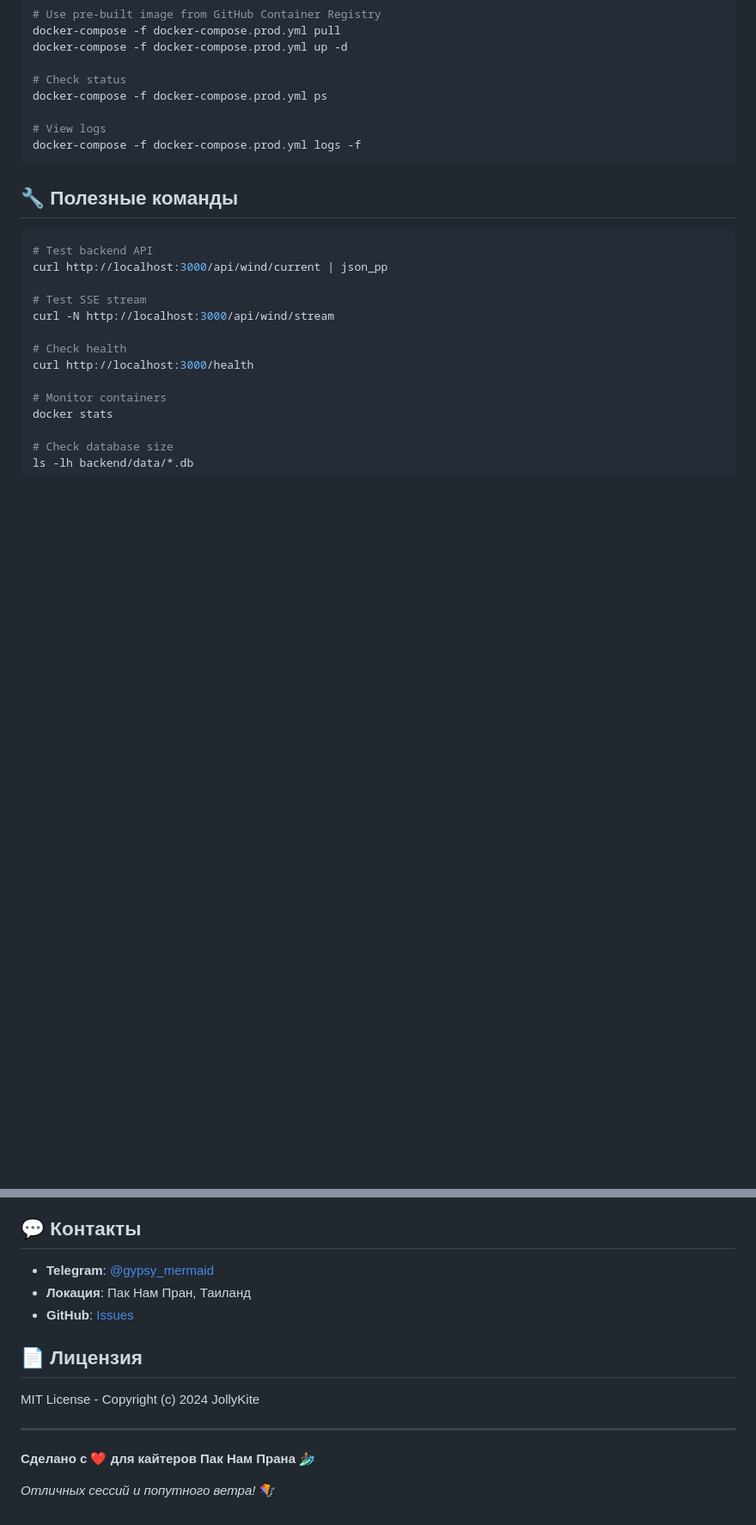
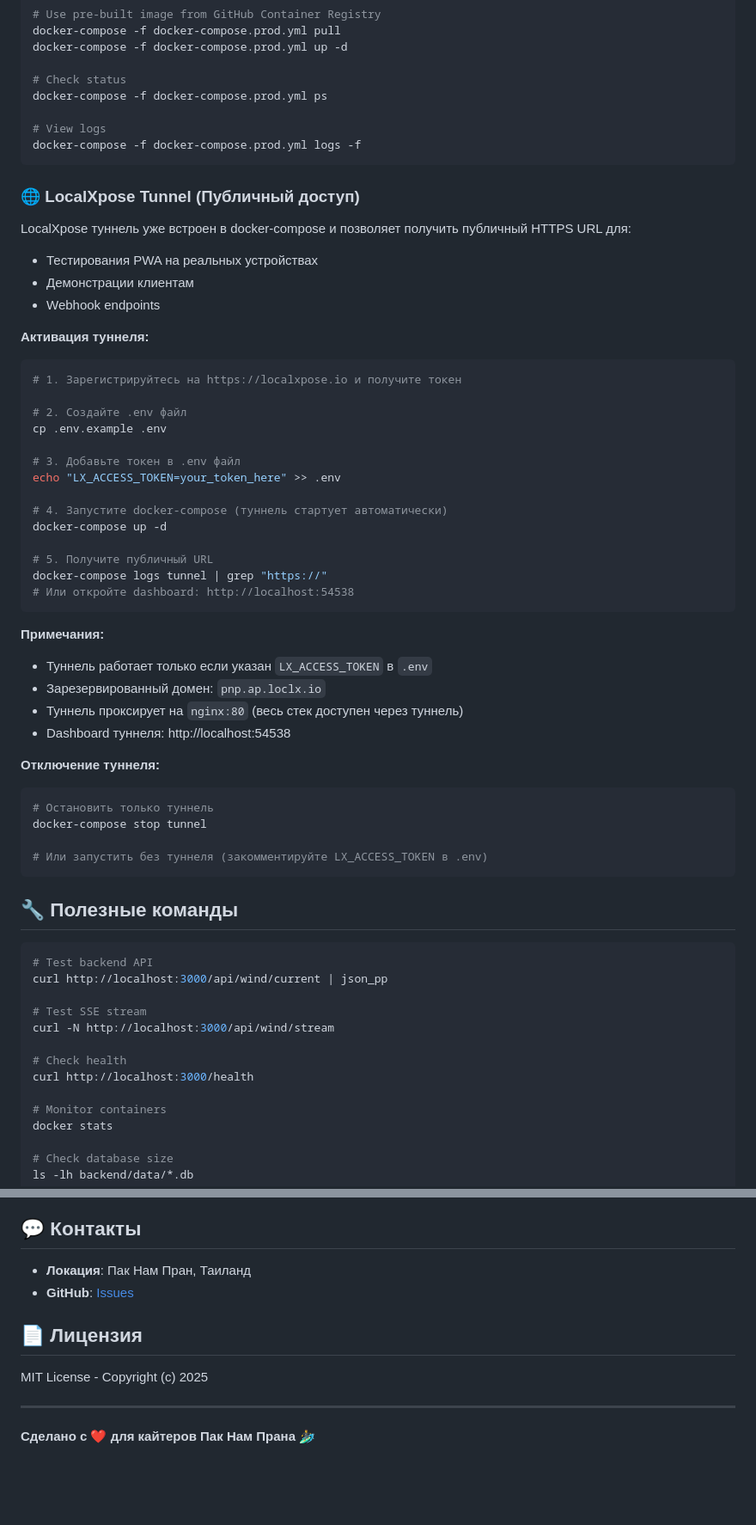
Before and after one commit to jorikfon/JollyKite, a Markdown page: README.md, 2 parts joined by grey strips. Shown at 86% size. Drawn GitHub-style; blank space fills up the shorter version.

Commit message:
docs: Add LocalXpose tunnel activation guide to README
Added comprehensive guide for activating and using LocalXpose tunnel
for public HTTPS access.

Added Section:
- 🌐 LocalXpose Tunnel (Публичный доступ)
- Step-by-step activation instructions
- Use cases (PWA testing, demos, webhooks)
- Configuration notes
- Dashboard access info
- How to disable tunnel

Key Information:
- Tunnel already integrated in docker-compose
- Requires LX_ACCESS_TOKEN in .env file
- Reserved domain: pnp.ap.loclx.io
- Dashboard: http://localhost:54538
- Proxies to nginx:80 (full stack accessible)

Benefits:
- Easy public access for PWA testing on mobile devices
- Client demonstrations
- Webhook endpoints from external services

🤖 Generated with [Claude Code](https://claude.com/claude-code)

Co-Authored-By: Claude <noreply@anthropic.com>

````diff
--- a/README.md
+++ b/README.md
@@ -181,6 +181,47 @@ docker-compose -f docker-compose.prod.yml ps
 docker-compose -f docker-compose.prod.yml logs -f
 ```
 
+### 🌐 LocalXpose Tunnel (Публичный доступ)
+
+LocalXpose туннель уже встроен в docker-compose и позволяет получить публичный HTTPS URL для:
+- Тестирования PWA на реальных устройствах
+- Демонстрации клиентам
+- Webhook endpoints
+
+**Активация туннеля:**
+
+```bash
+# 1. Зарегистрируйтесь на https://localxpose.io и получите токен
+
+# 2. Создайте .env файл
+cp .env.example .env
+
+# 3. Добавьте токен в .env файл
+echo "LX_ACCESS_TOKEN=your_token_here" >> .env
+
+# 4. Запустите docker-compose (туннель стартует автоматически)
+docker-compose up -d
+
+# 5. Получите публичный URL
+docker-compose logs tunnel | grep "https://"
+# Или откройте dashboard: http://localhost:54538
+```
+
+**Примечания:**
+- Туннель работает только если указан `LX_ACCESS_TOKEN` в `.env`
+- Зарезервированный домен: `pnp.ap.loclx.io`
+- Туннель проксирует на `nginx:80` (весь стек доступен через туннель)
+- Dashboard туннеля: http://localhost:54538
+
+**Отключение туннеля:**
+
+```bash
+# Остановить только туннель
+docker-compose stop tunnel
+
+# Или запустить без туннеля (закомментируйте LX_ACCESS_TOKEN в .env)
+```
+
 ## 🔧 Полезные команды
 
 ```bash
@@ -250,16 +291,13 @@ docker-compose exec backend ls -la /app/data/
 
 ## 💬 Контакты
 
-- **Telegram**: [@gypsy_mermaid](https://t.me/gypsy_mermaid)
 - **Локация**: Пак Нам Пран, Таиланд
 - **GitHub**: [Issues](https://github.com/jorikfon/JollyKite/issues)
 
 ## 📄 Лицензия
 
-MIT License - Copyright (c) 2024 JollyKite
+MIT License - Copyright (c) 2025
 
 ---
 
 **Сделано с ❤️ для кайтеров Пак Нам Прана** 🏄‍♂️
-
-*Отличных сессий и попутного ветра!* 🪁
````
